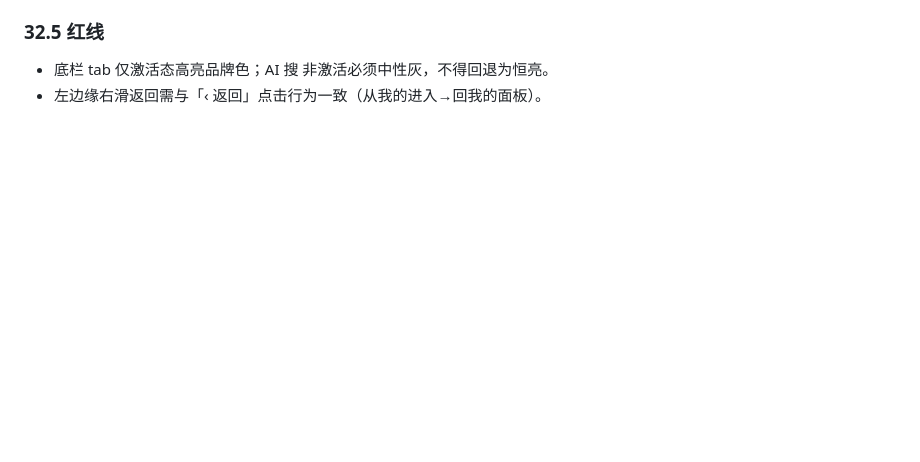
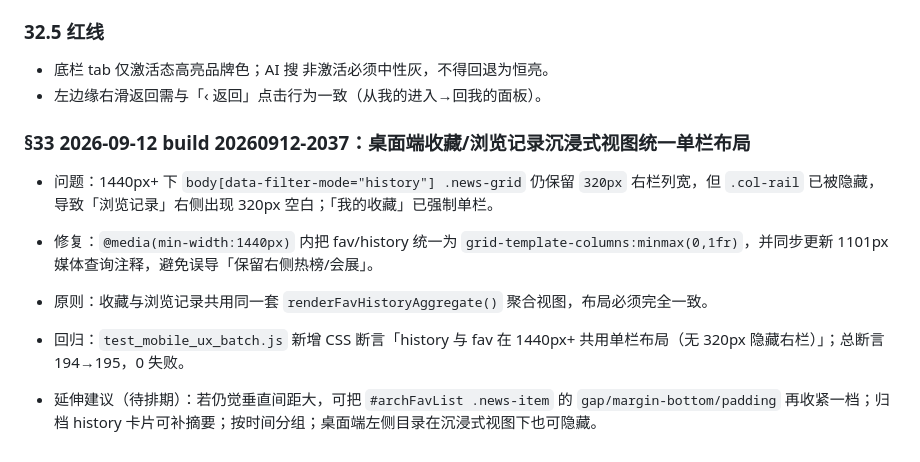
Before and after one commit to pliucugb-cyber/mining-daily, a Markdown page: REFERENCE.md, the part around the change. Rendered like a GitHub page; blank space fills up the shorter version.

Commit message:
REFERENCE.md §33：桌面端收藏/浏览记录沉浸式视图统一单栏布局（20260912-2037）

```diff
--- a/REFERENCE.md
+++ b/REFERENCE.md
@@ -1378,3 +1378,18 @@ qadesktop rect 440x560 handles=8 head=44 foot=63     （桌面仍是可拖拽卡
 ### 32.5 红线
 - 底栏 tab 仅激活态高亮品牌色；AI 搜 非激活必须中性灰，不得回退为恒亮。
 - 左边缘右滑返回需与「‹ 返回」点击行为一致（从我的进入→回我的面板）。
+
+
+### §33 2026-09-12 build 20260912-2037：桌面端收藏/浏览记录沉浸式视图统一单栏布局
+
+
+
+- 问题：1440px+ 下 `body[data-filter-mode="history"] .news-grid` 仍保留 `320px` 右栏列宽，但 `.col-rail` 已被隐藏，导致「浏览记录」右侧出现 320px 空白；「我的收藏」已强制单栏。
+
+- 修复：`@media(min-width:1440px)` 内把 fav/history 统一为 `grid-template-columns:minmax(0,1fr)`，并同步更新 1101px 媒体查询注释，避免误导「保留右侧热榜/会展」。
+
+- 原则：收藏与浏览记录共用同一套 `renderFavHistoryAggregate()` 聚合视图，布局必须完全一致。
+
+- 回归：`test_mobile_ux_batch.js` 新增 CSS 断言「history 与 fav 在 1440px+ 共用单栏布局（无 320px 隐藏右栏）」；总断言 194→195，0 失败。
+
+- 延伸建议（待排期）：若仍觉垂直间距大，可把 `#archFavList .news-item` 的 `gap/margin-bottom/padding` 再收紧一档；归档 history 卡片可补摘要；按时间分组；桌面端左侧目录在沉浸式视图下也可隐藏。
```
